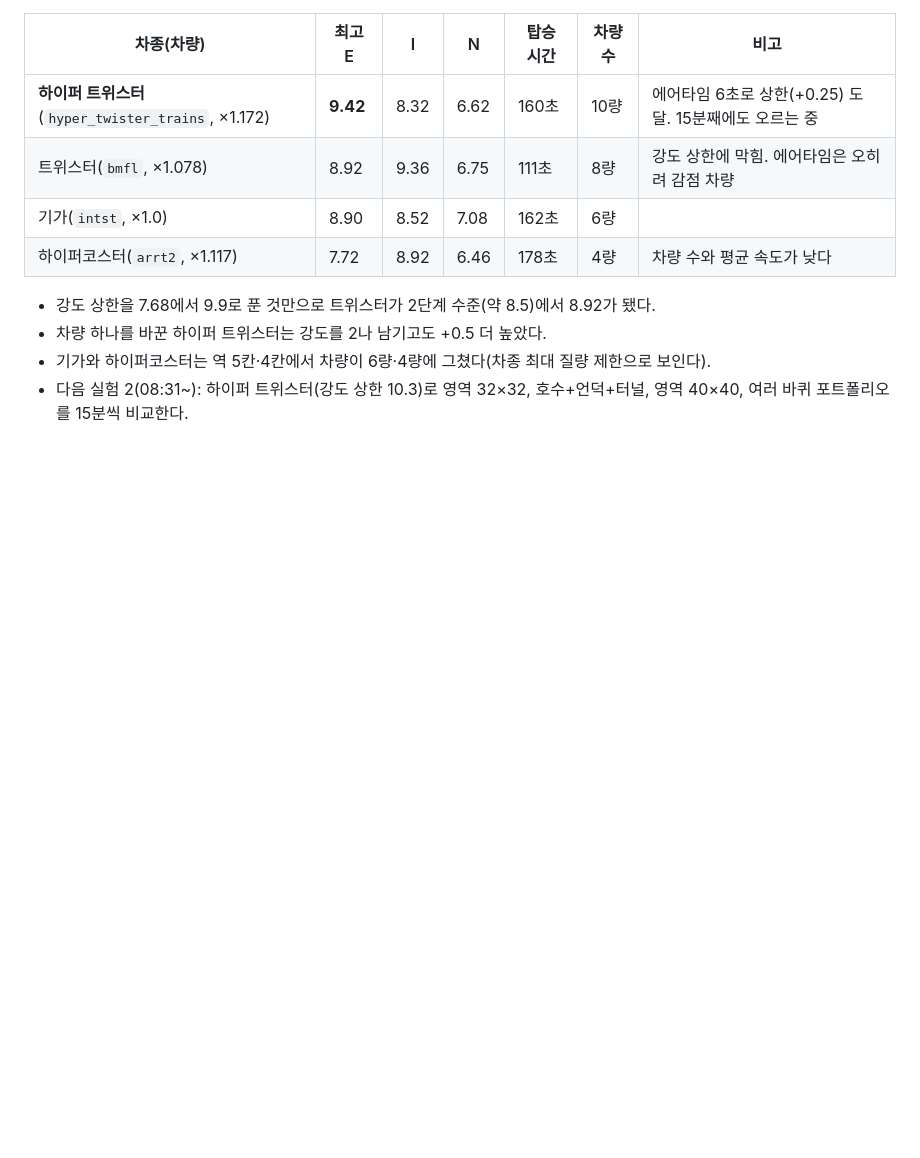
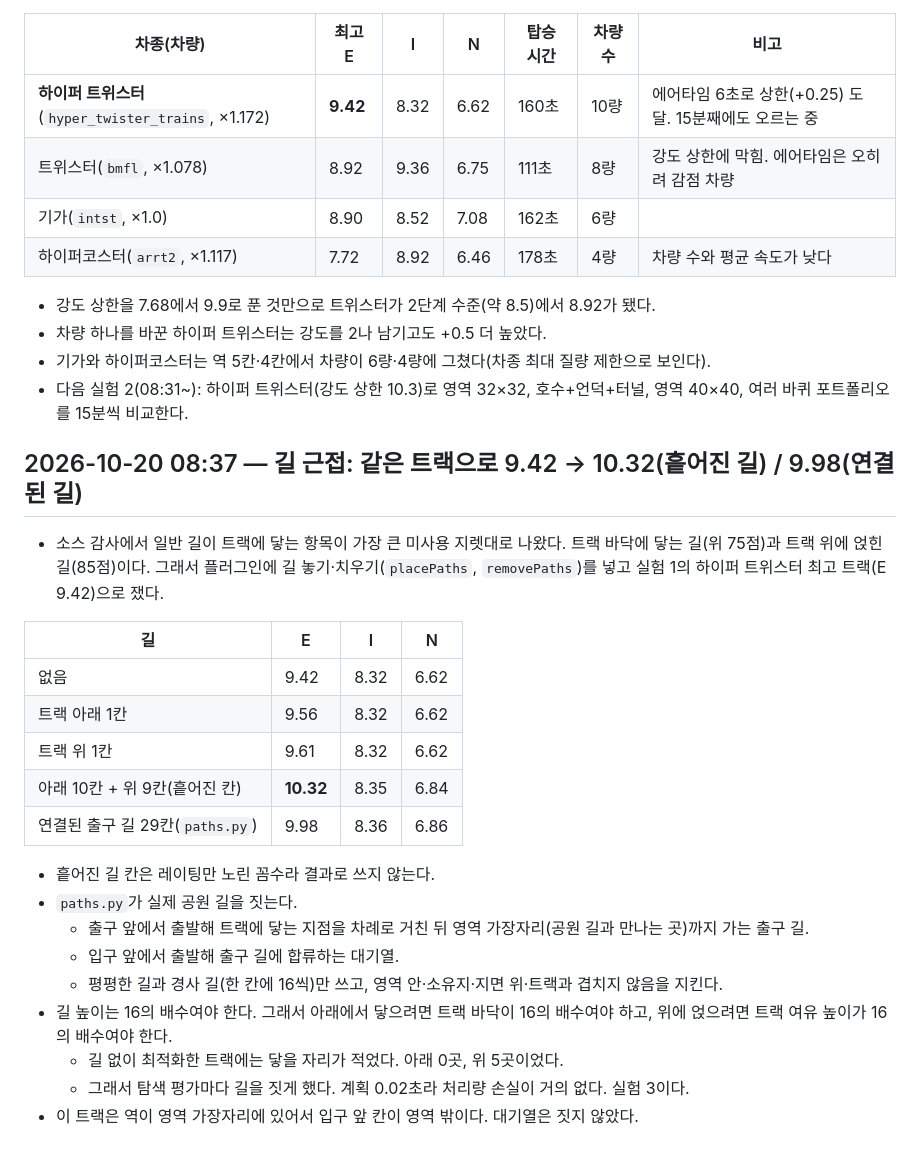
Before and after one commit to kairess/rct2-close-the-loop, a Markdown page: docs/LOG.md, the part around the change. GitHub-like rendering; blank space fills up the shorter version.

Commit message:
Log path proximity findings
Co-Authored-By: Claude Opus 5.5 <noreply@anthropic.com>
Claude-Session: https://claude.ai/code/session_015rapQ7auFWdkkjLUjKkfBN

```diff
--- a/docs/LOG.md
+++ b/docs/LOG.md
@@ -563,3 +563,25 @@ OpenRCT2 v0.5.6 `RideRatings.cpp`의 공식에 담금질 최고 트랙(E 5.58)
 - 차량 하나를 바꾼 하이퍼 트위스터는 강도를 2나 남기고도 +0.5 더 높았다.
 - 기가와 하이퍼코스터는 역 5칸·4칸에서 차량이 6량·4량에 그쳤다(차종 최대 질량 제한으로 보인다).
 - 다음 실험 2(08:31~): 하이퍼 트위스터(강도 상한 10.3)로 영역 32×32, 호수+언덕+터널, 영역 40×40, 여러 바퀴 포트폴리오를 15분씩 비교한다.
+
+## 2026-10-20 08:37 — 길 근접: 같은 트랙으로 9.42 → 10.32(흩어진 길) / 9.98(연결된 길)
+
+- 소스 감사에서 일반 길이 트랙에 닿는 항목이 가장 큰 미사용 지렛대로 나왔다. 트랙 바닥에 닿는 길(위 75점)과 트랙 위에 얹힌 길(85점)이다. 그래서 플러그인에 길 놓기·치우기(`placePaths`, `removePaths`)를 넣고 실험 1의 하이퍼 트위스터 최고 트랙(E 9.42)으로 쟀다.
+
+| 길 | E | I | N |
+| --- | --- | --- | --- |
+| 없음 | 9.42 | 8.32 | 6.62 |
+| 트랙 아래 1칸 | 9.56 | 8.32 | 6.62 |
+| 트랙 위 1칸 | 9.61 | 8.32 | 6.62 |
+| 아래 10칸 + 위 9칸(흩어진 칸) | **10.32** | 8.35 | 6.84 |
+| 연결된 출구 길 29칸(`paths.py`) | 9.98 | 8.36 | 6.86 |
+
+- 흩어진 길 칸은 레이팅만 노린 꼼수라 결과로 쓰지 않는다.
+- `paths.py`가 실제 공원 길을 짓는다.
+  - 출구 앞에서 출발해 트랙에 닿는 지점을 차례로 거친 뒤 영역 가장자리(공원 길과 만나는 곳)까지 가는 출구 길.
+  - 입구 앞에서 출발해 출구 길에 합류하는 대기열.
+  - 평평한 길과 경사 길(한 칸에 16씩)만 쓰고, 영역 안·소유지·지면 위·트랙과 겹치지 않음을 지킨다.
+- 길 높이는 16의 배수여야 한다. 그래서 아래에서 닿으려면 트랙 바닥이 16의 배수여야 하고, 위에 얹으려면 트랙 여유 높이가 16의 배수여야 한다.
+  - 길 없이 최적화한 트랙에는 닿을 자리가 적었다. 아래 0곳, 위 5곳이었다.
+  - 그래서 탐색 평가마다 길을 짓게 했다. 계획 0.02초라 처리량 손실이 거의 없다. 실험 3이다.
+- 이 트랙은 역이 영역 가장자리에 있어서 입구 앞 칸이 영역 밖이다. 대기열은 짓지 않았다.
```
